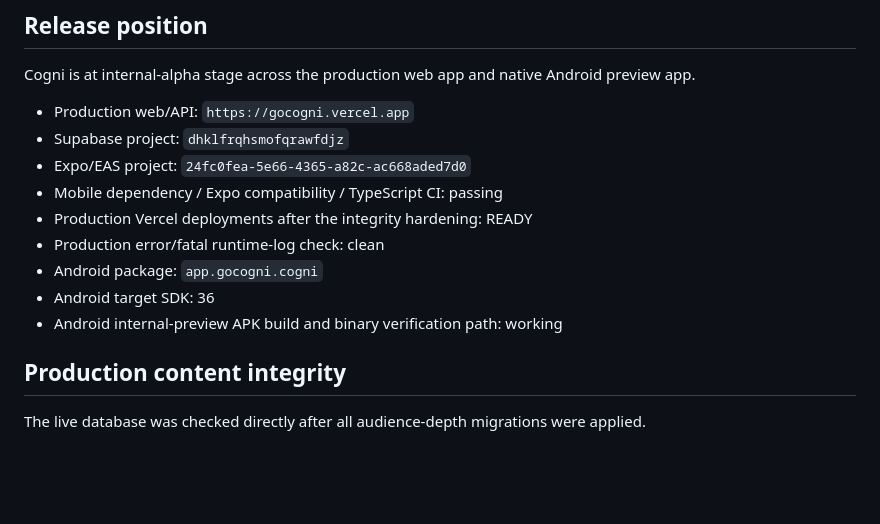
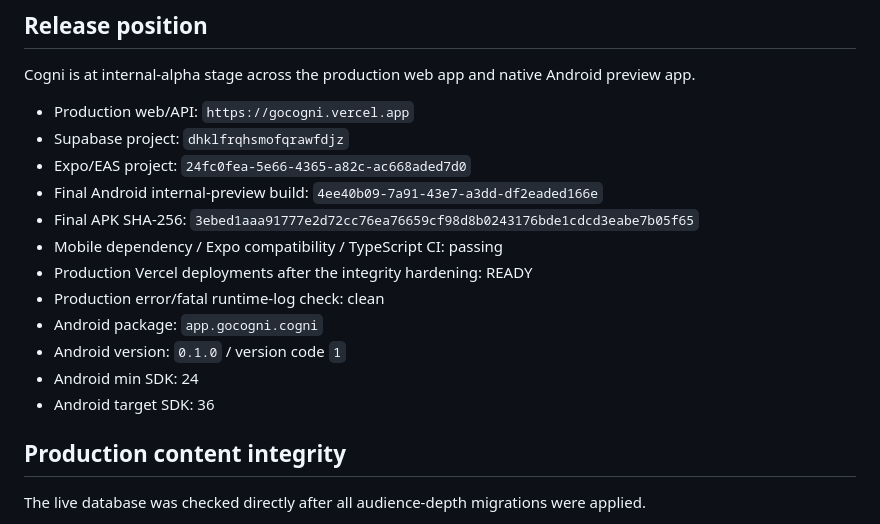
Before and after one commit to robert8p/clearframe-mvp, a Markdown page: QA_REPORT.md, the part around one of its changes. GitHub-like rendering; blank space fills up the shorter version.

```diff
--- a/QA_REPORT.md
+++ b/QA_REPORT.md
@@ -9,12 +9,15 @@ Cogni is at internal-alpha stage across the production web app and native Androi
 - Production web/API: `https://gocogni.vercel.app`
 - Supabase project: `dhklfrqhsmofqrawfdjz`
 - Expo/EAS project: `24fc0fea-5e66-4365-a82c-ac668aded7d0`
+- Final Android internal-preview build: `4ee40b09-7a91-43e7-a3dd-df2eaded166e`
+- Final APK SHA-256: `3ebed1aaa91777e2d72cc76ea76659cf98d8b0243176bde1cdcd3eabe7b05f65`
 - Mobile dependency / Expo compatibility / TypeScript CI: passing
 - Production Vercel deployments after the integrity hardening: READY
 - Production error/fatal runtime-log check: clean
 - Android package: `app.gocogni.cogni`
+- Android version: `0.1.0` / version code `1`
+- Android min SDK: 24
 - Android target SDK: 36
-- Android internal-preview APK build and binary verification path: working
 
 ## Production content integrity
 
```
Also changed, not shown: other parts of QA_REPORT.md (+31 -14 lines).
